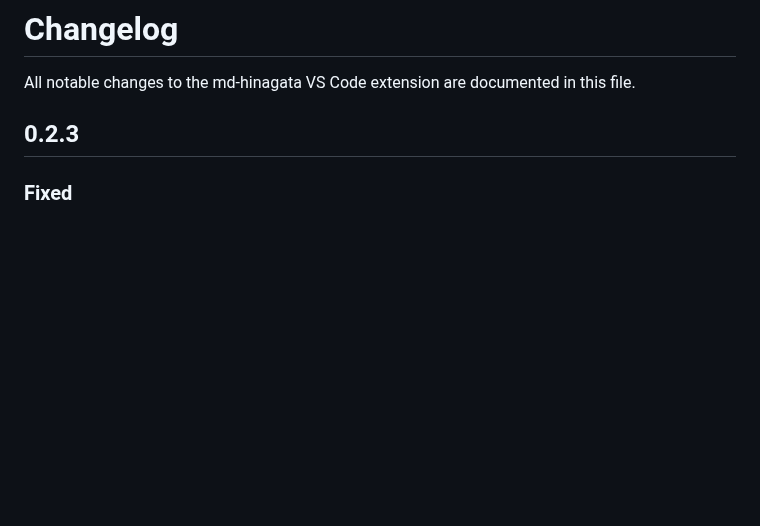
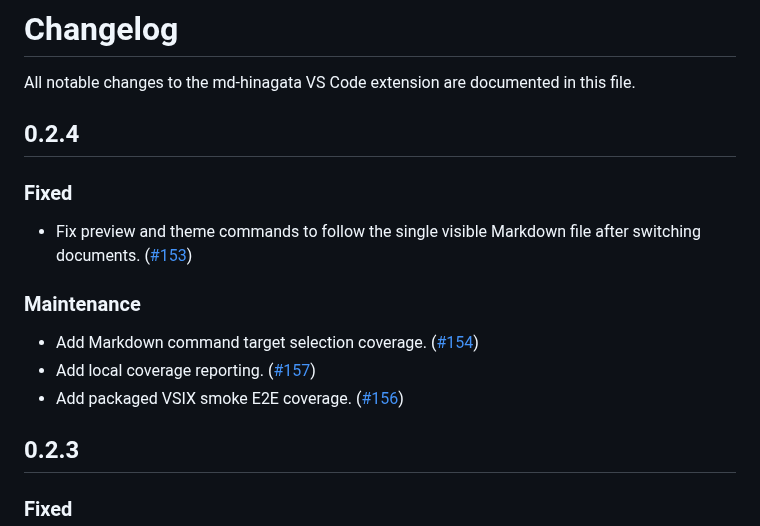
Before and after one commit to shm11C3/md-hinagata, a Markdown page: apps/vscode-extension/CHANGELOG.md, the part around the change. Rendered like a GitHub page; blank space fills up the shorter version.

Commit message:
chore: update extension changelog for 0.2.4

```diff
--- a/apps/vscode-extension/CHANGELOG.md
+++ b/apps/vscode-extension/CHANGELOG.md
@@ -1,6 +1,18 @@
 # Changelog
 
 All notable changes to the md-hinagata VS Code extension are documented in this file.
+
+## 0.2.4
+
+### Fixed
+
+- Fix preview and theme commands to follow the single visible Markdown file after switching documents. ([#153](https://github.com/shm11C3/md-hinagata/pull/153))
+
+### Maintenance
+
+- Add Markdown command target selection coverage. ([#154](https://github.com/shm11C3/md-hinagata/pull/154))
+- Add local coverage reporting. ([#157](https://github.com/shm11C3/md-hinagata/pull/157))
+- Add packaged VSIX smoke E2E coverage. ([#156](https://github.com/shm11C3/md-hinagata/pull/156))
 
 ## 0.2.3
 
```
